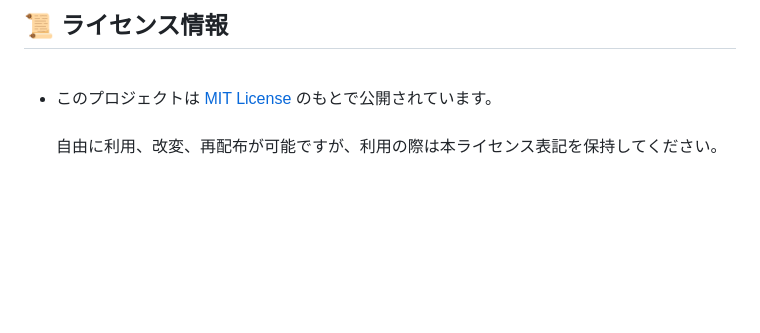
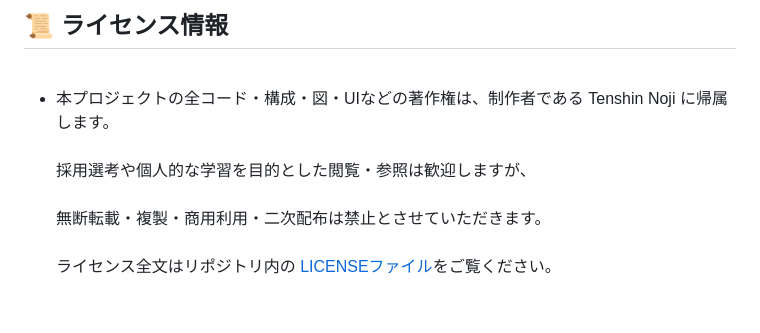
Before and after one commit to BackendExplorer/Meal-Review-App, a Markdown page: README.md, the part around the change. Drawn GitHub-style; blank space fills up the shorter version.

```diff
--- a/README.md
+++ b/README.md
@@ -382,8 +382,10 @@ https://github.com/user-attachments/assets/fa5dfadc-49b3-4cd0-826e-84c45db6ad1e
 
 <ul>
   <li>
-    このプロジェクトは <a href="https://opensource.org/licenses/MIT" target="_blank">MIT License</a> のもとで公開されています。<br><br>
-    自由に利用、改変、再配布が可能ですが、利用の際は本ライセンス表記を保持してください。
+    本プロジェクトの全コード・構成・図・UIなどの著作権は、制作者である Tenshin Noji に帰属します。<br><br>
+    採用選考や個人的な学習を目的とした閲覧・参照は歓迎しますが、<br><br>
+    無断転載・複製・商用利用・二次配布は禁止とさせていただきます。<br><br>
+    ライセンス全文はリポジトリ内の <a href="./LICENSE.md" target="_blank">LICENSEファイル</a>をご覧ください。
   </li>
 </ul>
 
```
